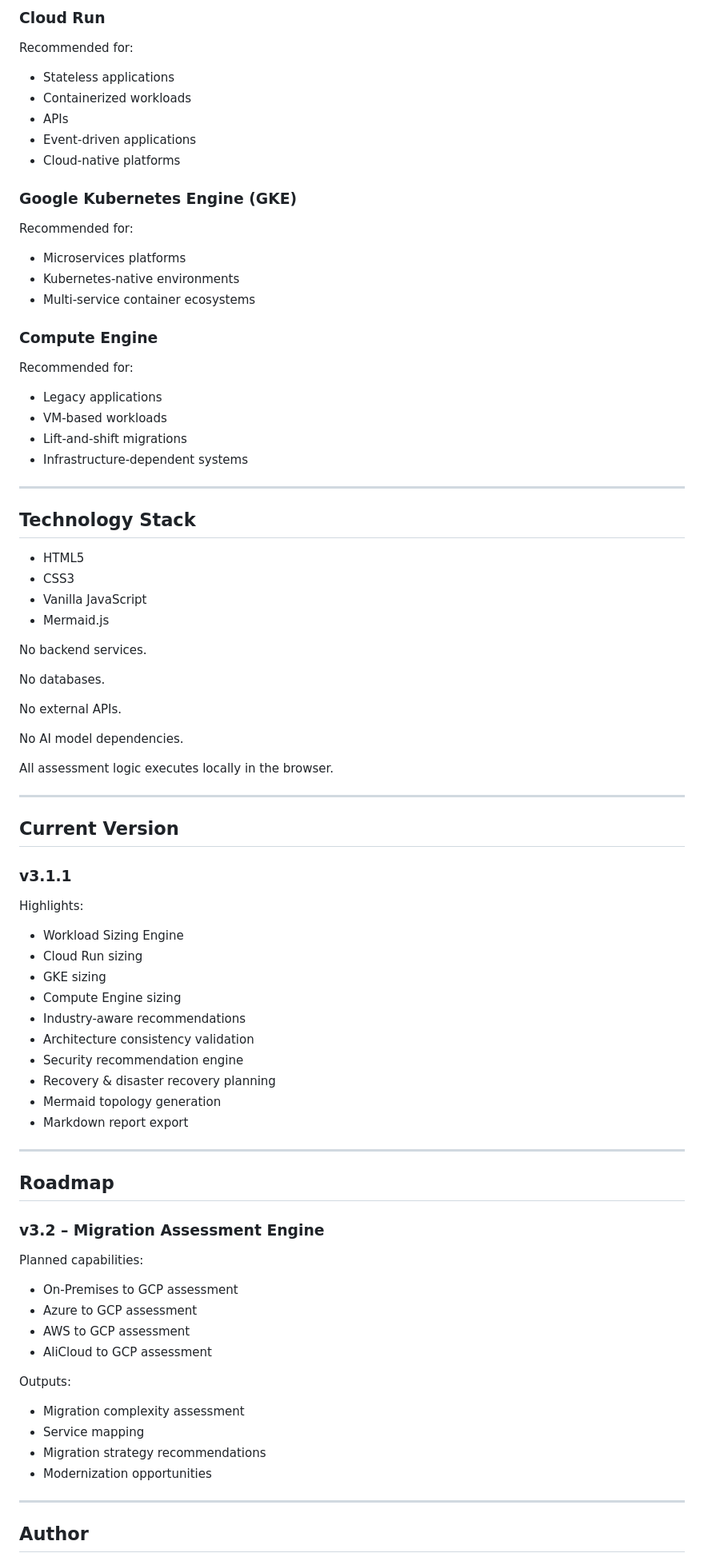
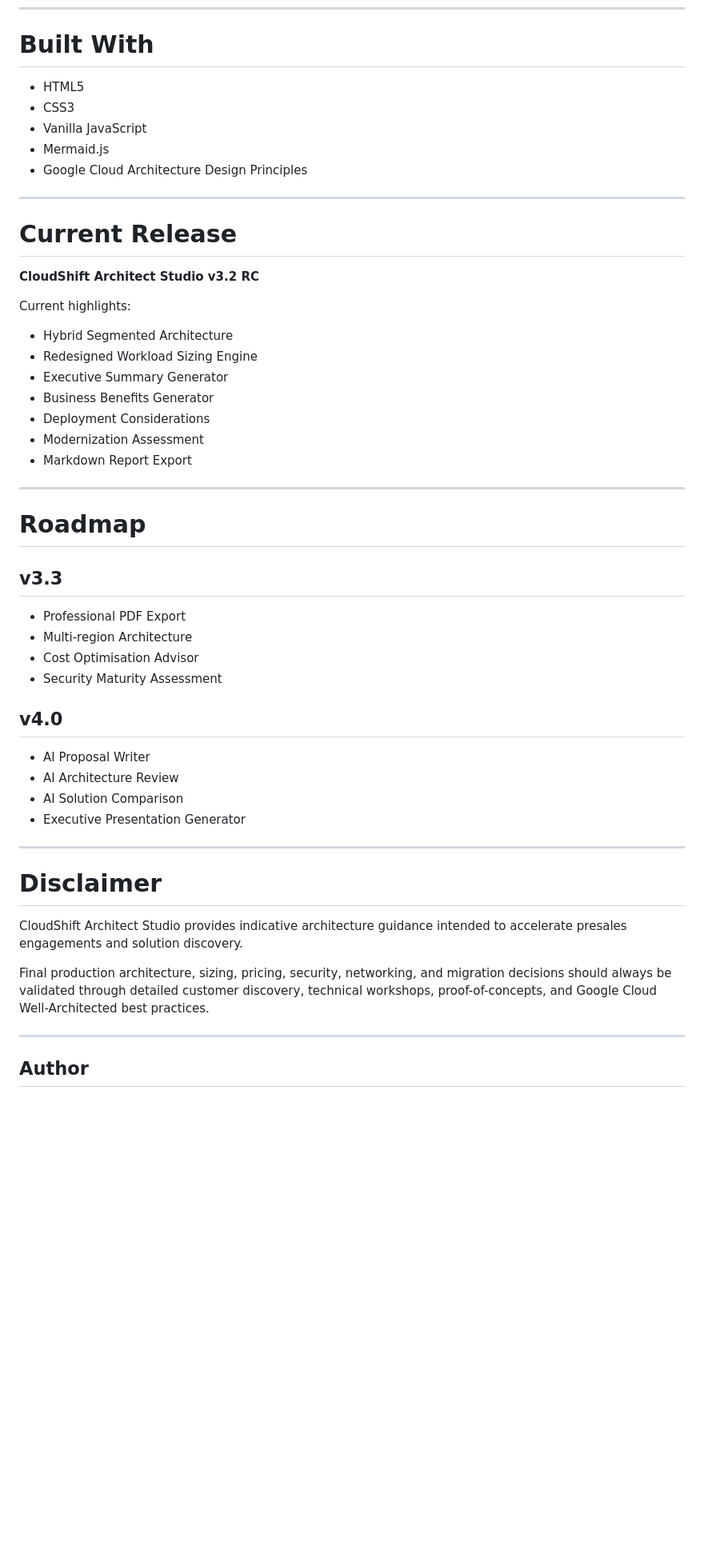
Before and after one commit to thehishamahmad/cloudshift-architect-studio, a Markdown page: README.md, the part around one of its changes. Shown at 80% size. Rendered like a GitHub page; blank space fills up the shorter version.

```diff
--- a/README.md
+++ b/README.md
@@ -167,87 +90,52 @@ Markdown Report Export
-### Cloud Run
-
-Recommended for:
-
-* Stateless applications
-* Containerized workloads
-* APIs
-* Event-driven applications
-* Cloud-native platforms
-
-### Google Kubernetes Engine (GKE)
-
-Recommended for:
-
-* Microservices platforms
-* Kubernetes-native environments
-* Multi-service container ecosystems
-
-### Compute Engine
-
-Recommended for:
-
-* Legacy applications
-* VM-based workloads
-* Lift-and-shift migrations
-* Infrastructure-dependent systems
-
----
-
-## Technology Stack
+# Built With
 
 * HTML5
 * CSS3
 * Vanilla JavaScript
 * Mermaid.js
-
-No backend services.
-
-No databases.
-
-No external APIs.
-
-No AI model dependencies.
-
-All assessment logic executes locally in the browser.
+* Google Cloud Architecture Design Principles
 
 ---
 
-## Current Version
+# Current Release
 
-### v3.1.1
+**CloudShift Architect Studio v3.2 RC**
 
-Highlights:
+Current highlights:
 
-* Workload Sizing Engine
-* Cloud Run sizing
-* GKE sizing
-* Compute Engine sizing
-* Industry-aware recommendations
-* Architecture consistency validation
-* Security recommendation engine
-* Recovery & disaster recovery planning
-* Mermaid topology generation
-* Markdown report export
+* Hybrid Segmented Architecture
+* Redesigned Workload Sizing Engine
+* Executive Summary Generator
+* Business Benefits Generator
+* Deployment Considerations
+* Modernization Assessment
+* Markdown Report Export
 
 ---
 
-## Roadmap
+# Roadmap
 
-### v3.2 – Migration Assessment Engine
+## v3.3
 
-Planned capabilities:
+* Professional PDF Export
+* Multi-region Architecture
+* Cost Optimisation Advisor
+* Security Maturity Assessment
 
-* On-Premises to GCP assessment
-* Azure to GCP assessment
-* AWS to GCP assessment
-* AliCloud to GCP assessment
+## v4.0
 
-Outputs:
+* AI Proposal Writer
+* AI Architecture Review
+* AI Solution Comparison
+* Executive Presentation Generator
 
-* Migration complexity assessment
-* Service mapping
-* Migration strategy recommendations
-* Modernization opportunities
+---
+
+# Disclaimer
+
+CloudShift Architect Studio provides indicative architecture guidance intended to accelerate presales engagements and solution discovery.
+
+Final production architecture, sizing, pricing, security, networking, and migration decisions should always be validated through detailed customer discovery, technical workshops, proof-of-concepts, and Google Cloud Well-Architected best practices.
 
 ---
 
```
Also changed, not shown: other parts of README.md (+51 -128 lines).
